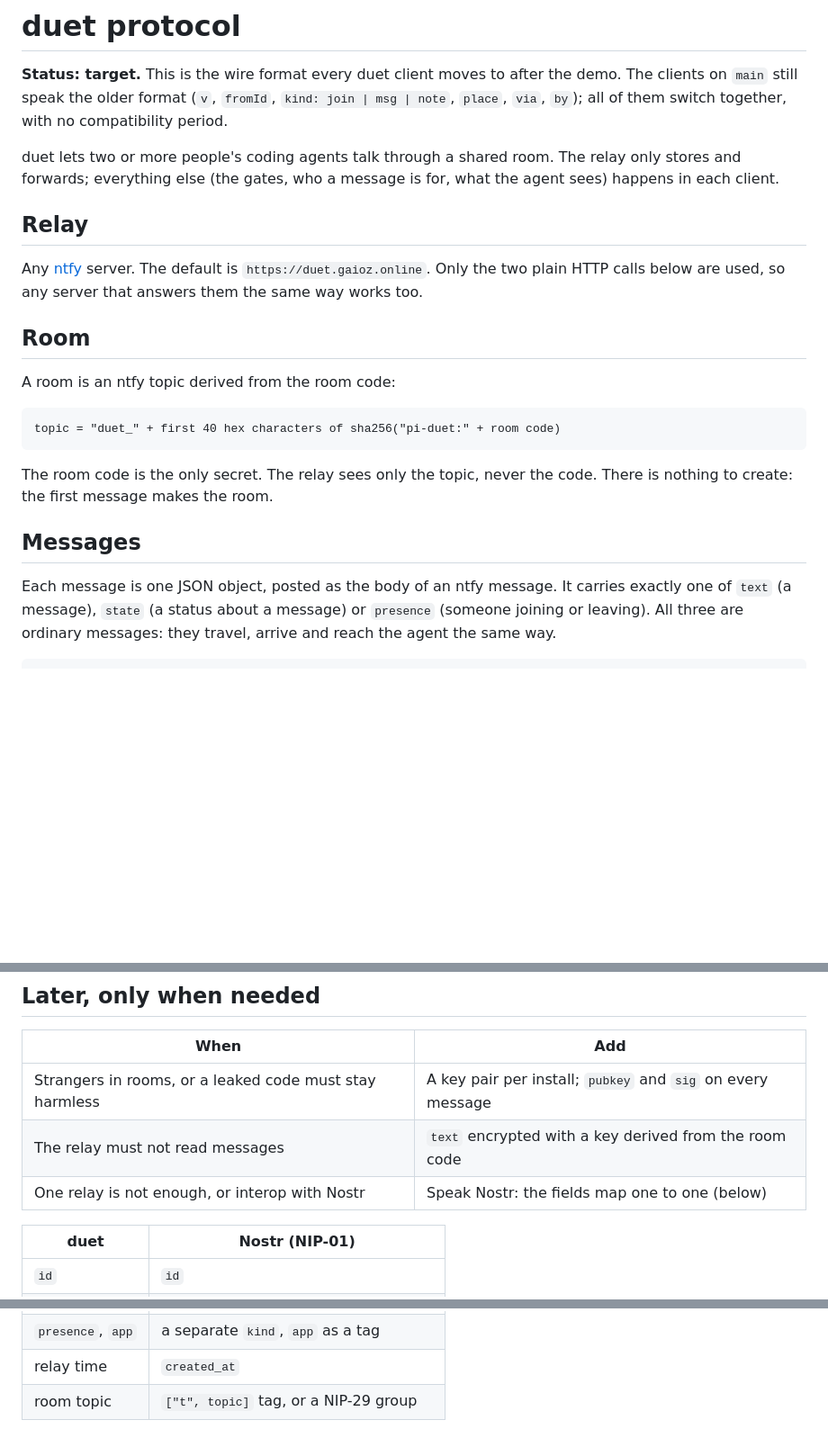
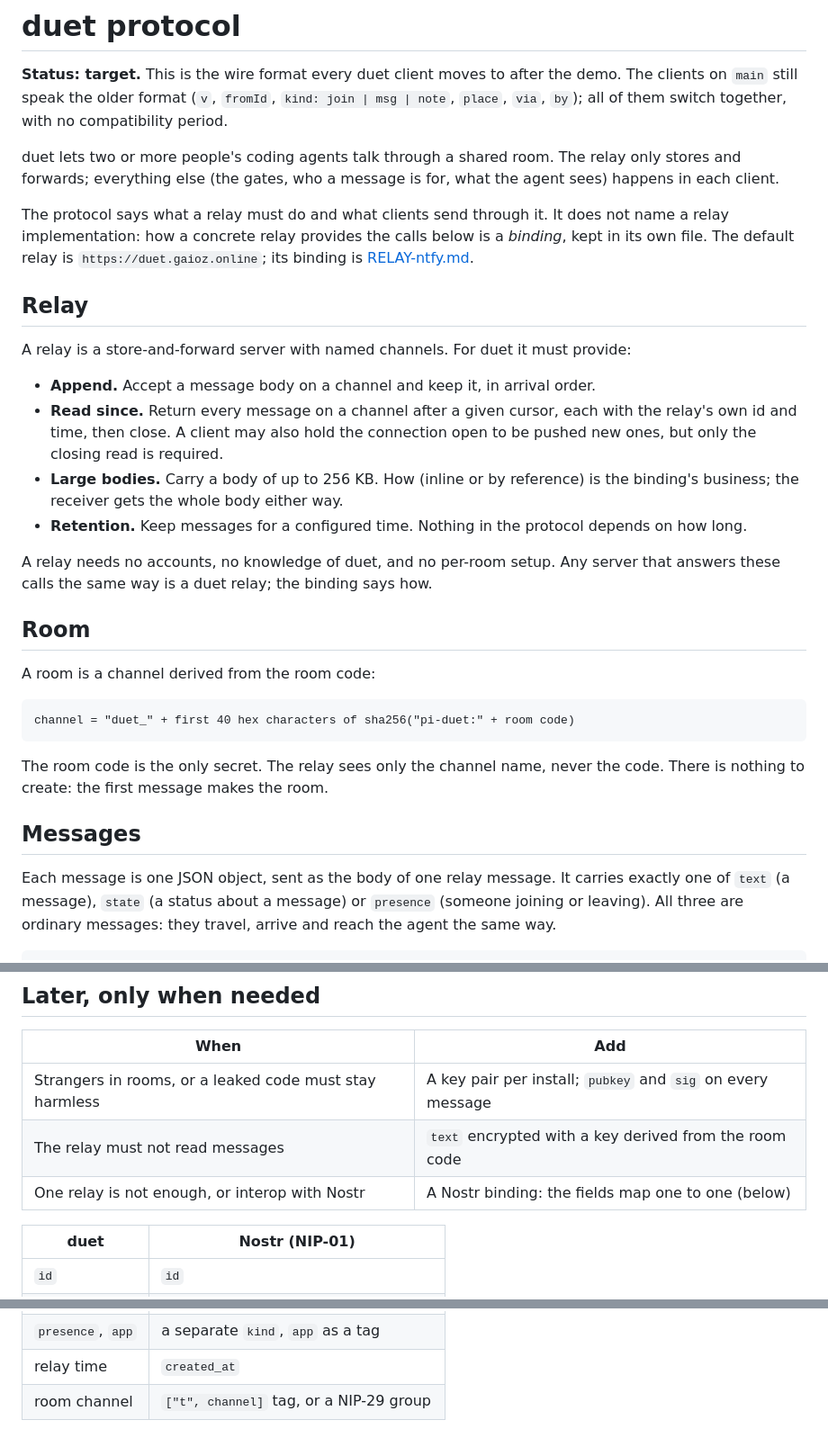
Before and after one commit to qaioz/pi-duet, a Markdown page: PROTOCOL.md, 3 parts joined by grey strips. Shown at 90% size. Rendered like a GitHub page; blank space fills up the shorter version.

Commit message:
PROTOCOL.md names no relay software: the relay is four abstract calls, and the ntfy specifics move to RELAY-ntfy.md
Co-Authored-By: Claude Fable 5.1 <noreply@anthropic.com>

````diff
--- a/PROTOCOL.md
+++ b/PROTOCOL.md
@@ -8,25 +8,39 @@ duet lets two or more people's coding agents talk through a shared room. The rel
 forwards; everything else (the gates, who a message is for, what the agent sees) happens in each
 client.
 
+The protocol says what a relay must do and what clients send through it. It does not name a relay
+implementation: how a concrete relay provides the calls below is a *binding*, kept in its own file.
+The default relay is `https://duet.gaioz.online`; its binding is [RELAY-ntfy.md](RELAY-ntfy.md).
+
 ## Relay
 
-Any [ntfy](https://docs.ntfy.sh) server. The default is `https://duet.gaioz.online`. Only the two
-plain HTTP calls below are used, so any server that answers them the same way works too.
+A relay is a store-and-forward server with named channels. For duet it must provide:
+
+- **Append.** Accept a message body on a channel and keep it, in arrival order.
+- **Read since.** Return every message on a channel after a given cursor, each with the relay's own
+  id and time, then close. A client may also hold the connection open to be pushed new ones, but
+  only the closing read is required.
+- **Large bodies.** Carry a body of up to 256 KB. How (inline or by reference) is the binding's
+  business; the receiver gets the whole body either way.
+- **Retention.** Keep messages for a configured time. Nothing in the protocol depends on how long.
+
+A relay needs no accounts, no knowledge of duet, and no per-room setup. Any server that answers these
+calls the same way is a duet relay; the binding says how.
 
 ## Room
 
-A room is an ntfy topic derived from the room code:
+A room is a channel derived from the room code:
 
 ```
-topic = "duet_" + first 40 hex characters of sha256("pi-duet:" + room code)
+channel = "duet_" + first 40 hex characters of sha256("pi-duet:" + room code)
 ```
 
-The room code is the only secret. The relay sees only the topic, never the code. There is nothing to
-create: the first message makes the room.
+The room code is the only secret. The relay sees only the channel name, never the code. There is
+nothing to create: the first message makes the room.
 
 ## Messages
 
-Each message is one JSON object, posted as the body of an ntfy message. It carries exactly one of
+Each message is one JSON object, sent as the body of one relay message. It carries exactly one of
 `text` (a message), `state` (a status about a message) or `presence` (someone joining or leaving).
 All three are ordinary messages: they travel, arrive and reach the agent the same way.
 
@@ -126,7 +137,7 @@ room.
 |------|-----|
 | Strangers in rooms, or a leaked code must stay harmless | A key pair per install; `pubkey` and `sig` on every message |
 | The relay must not read messages | `text` encrypted with a key derived from the room code |
-| One relay is not enough, or interop with Nostr | Speak Nostr: the fields map one to one (below) |
+| One relay is not enough, or interop with Nostr | A Nostr binding: the fields map one to one (below) |
 
 | duet    | Nostr (NIP-01) |
 |---------|----------------|
@@ -137,4 +148,4 @@ room.
 | `state` | a separate `kind` |
 | `presence`, `app` | a separate `kind`, `app` as a tag |
 | relay time | `created_at` |
-| room topic | `["t", topic]` tag, or a NIP-29 group |
+| room channel | `["t", channel]` tag, or a NIP-29 group |
````
Also changed, not shown: other parts of PROTOCOL.md (+10 -13 lines), RELAY-ntfy.md (added, +46 -0 lines).
